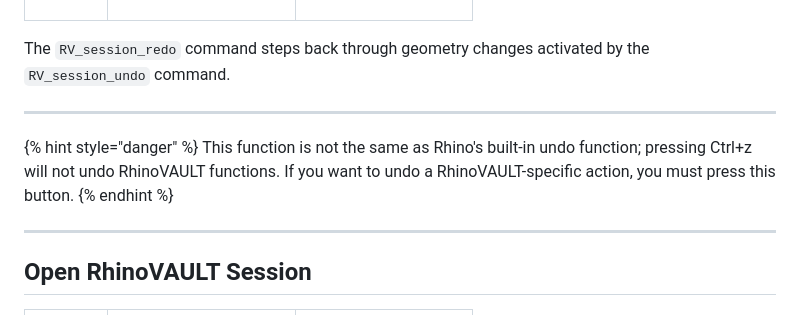
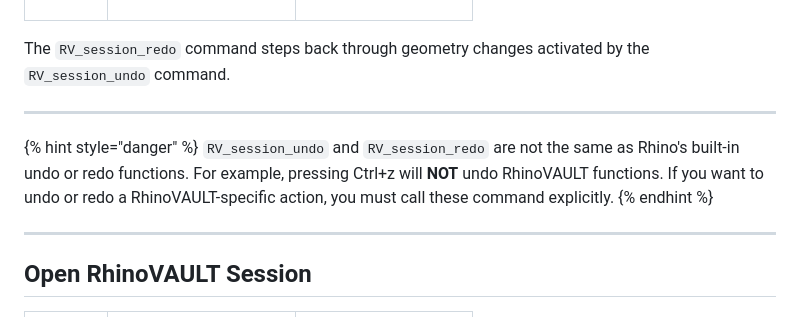
Before and after one commit to BlockResearchGroup/compas-RV, a Markdown page: gitbook/manual/9.-utilities.md, the part around the change. Drawn GitHub-style.

Commit message:
GITBOOK-49: No subject

```diff
--- a/gitbook/manual/9.-utilities.md
+++ b/gitbook/manual/9.-utilities.md
@@ -21,7 +21,7 @@ The `RV_session_redo` command steps back through geometry changes activated by t
 ***
 
 {% hint style="danger" %}
-This function is not the same as Rhino's built-in undo function; pressing Ctrl+z will not undo RhinoVAULT functions. If you want to undo a RhinoVAULT-specific action, you must press this button. &#x20;
+`RV_session_undo` and `RV_session_redo` are not the same as Rhino's built-in undo or redo functions. For example, pressing Ctrl+z will **NOT** undo RhinoVAULT functions. If you want to undo or redo a RhinoVAULT-specific action, you must call these command explicitly. &#x20;
 {% endhint %}
 
 ***
```
